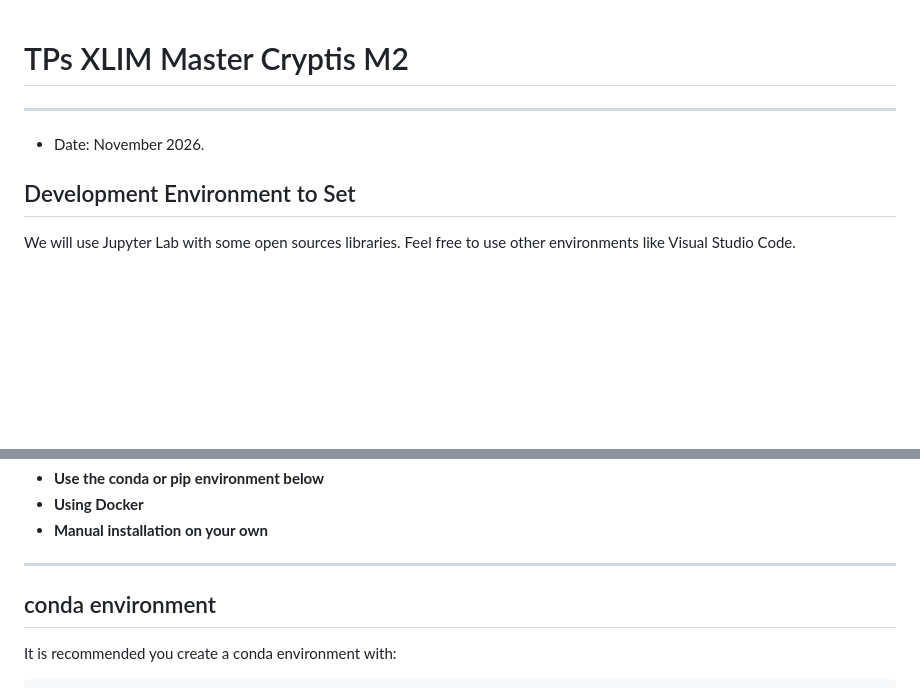
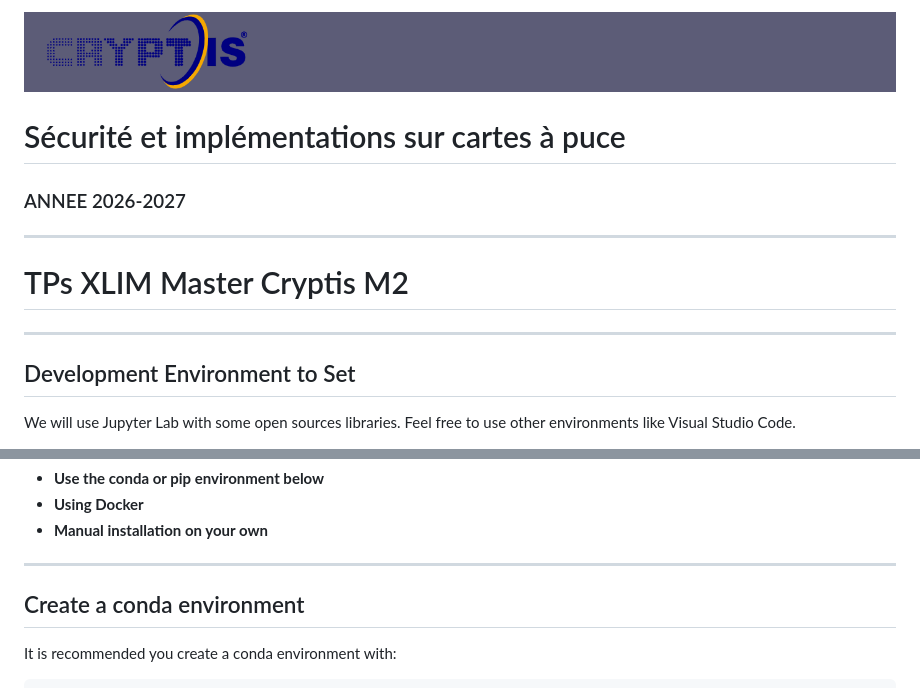
Before and after one commit to BeneoLix/Cryptis_2026_2027, a Markdown page: README.md, 2 parts joined by grey strips. Rendered like a GitHub page; pictures changed too: images/logo_cryptis.png (added); blank space fills up the shorter version.

```diff
--- a/README.md
+++ b/README.md
@@ -1,7 +1,13 @@
+<img src='images/logo_cryptis.png' style='width: 1200px; float:center'>
+
+
+# Sécurité et implémentations sur cartes à puce
+### ANNEE 2026-2027
+
+-----------
 # TPs XLIM Master Cryptis M2
 -------------------
 
-* Date: November 2026.
 
 ## Development Environment to Set
 
@@ -18,7 +24,7 @@ You have three options:
 
 
 -----------------------------------
-## conda environment
+## Create a conda environment
 
 
 It is recommended you create a conda environment with:
```
Also changed, not shown: other parts of README.md (+13 -41 lines), 6 other files.
